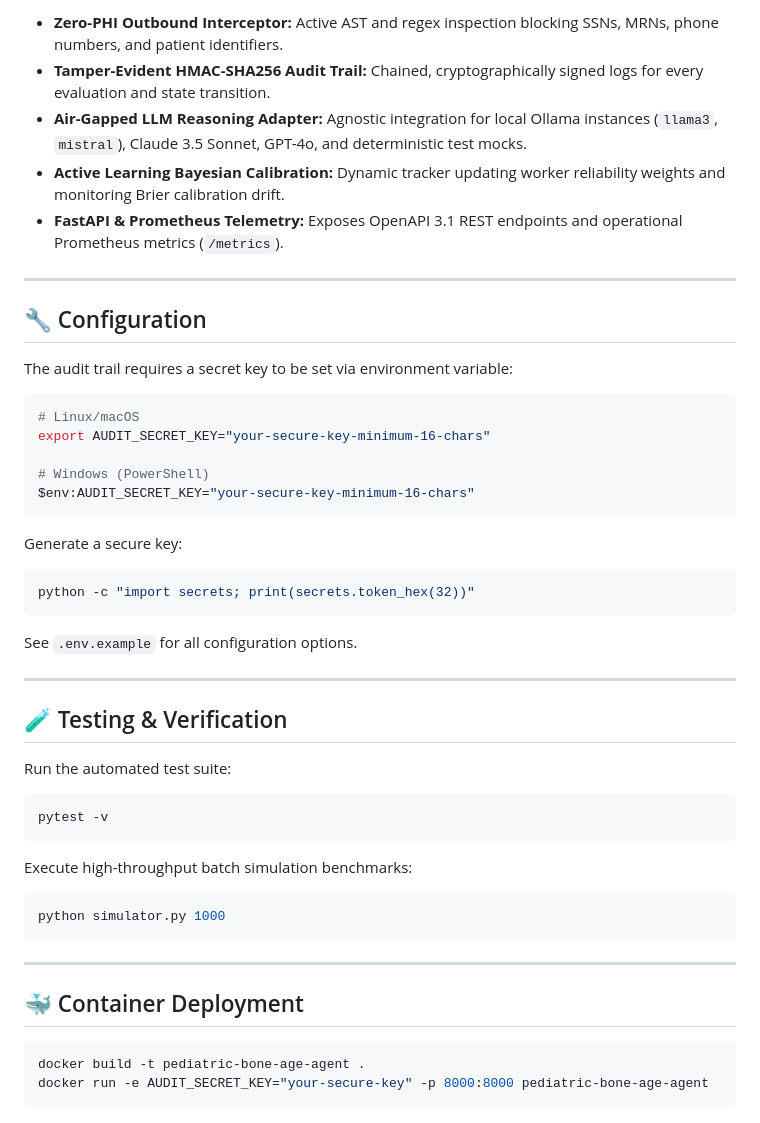
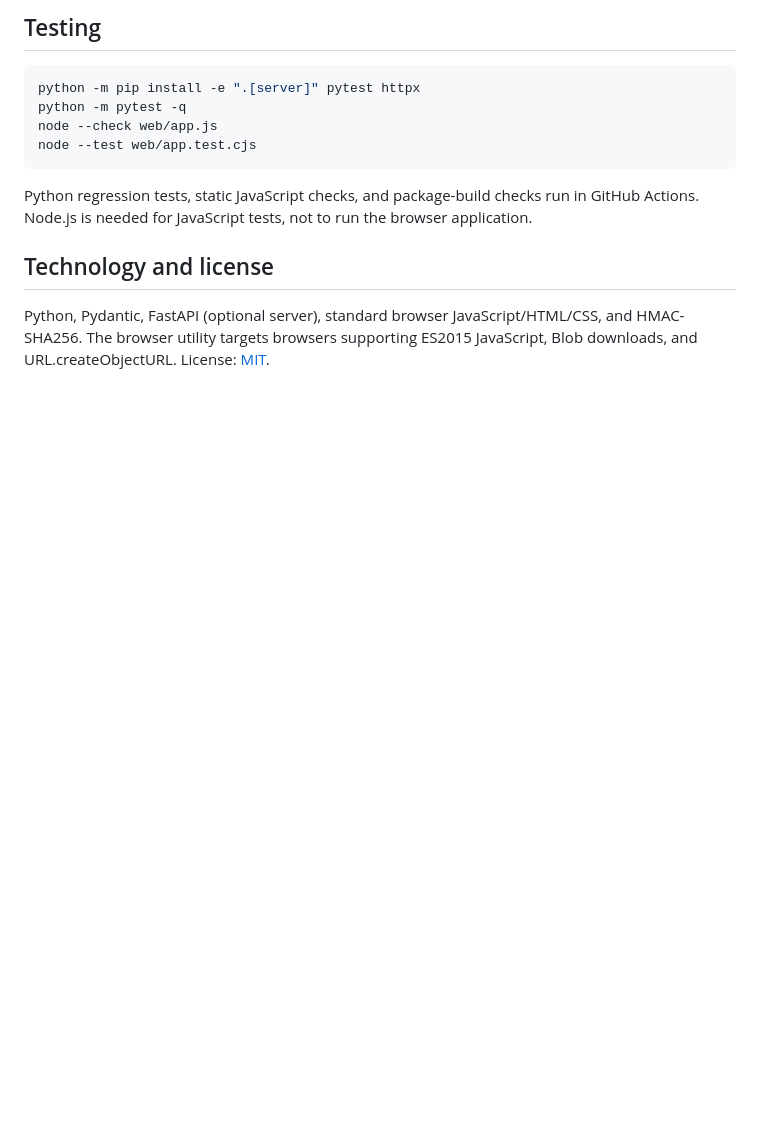
Before and after one commit to abusuraihsakhri/pediatric-bone-age-agent, a Markdown page: README.md, the part around one of its changes. GitHub-like rendering; blank space fills up the shorter version.

Commit message:
Document clinical scope, browser use, security limits and tests

````diff
--- a/README.md
+++ b/README.md
@@ -74,52 +50,15 @@ python cli.py --task-id <value> --target <value> --primary <value> --secondary <
 
-* **Zero-PHI Outbound Interceptor:** Active AST and regex inspection blocking SSNs, MRNs, phone numbers, and patient identifiers.
-* **Tamper-Evident HMAC-SHA256 Audit Trail:** Chained, cryptographically signed logs for every evaluation and state transition.
-* **Air-Gapped LLM Reasoning Adapter:** Agnostic integration for local Ollama instances (`llama3`, `mistral`), Claude 3.5 Sonnet, GPT-4o, and deterministic test mocks.
-* **Active Learning Bayesian Calibration:** Dynamic tracker updating worker reliability weights and monitoring Brier calibration drift.
-* **FastAPI & Prometheus Telemetry:** Exposes OpenAPI 3.1 REST endpoints and operational Prometheus metrics (`/metrics`).
+## Testing
 
----
+~~~bash
+python -m pip install -e ".[server]" pytest httpx
+python -m pytest -q
+node --check web/app.js
+node --test web/app.test.cjs
+~~~
 
-## 🔧 Configuration
+Python regression tests, static JavaScript checks, and package-build checks run in GitHub Actions. Node.js is needed for JavaScript tests, not to run the browser application.
 
-The audit trail requires a secret key to be set via environment variable:
+## Technology and license
 
-```bash
-# Linux/macOS
-export AUDIT_SECRET_KEY="your-secure-key-minimum-16-chars"
-
-# Windows (PowerShell)
-$env:AUDIT_SECRET_KEY="your-secure-key-minimum-16-chars"
-```
-
-Generate a secure key:
-```bash
-python -c "import secrets; print(secrets.token_hex(32))"
-```
-
-See `.env.example` for all configuration options.
-
----
-
-## 🧪 Testing & Verification
-
-Run the automated test suite:
-
-```bash
-pytest -v
-```
-
-Execute high-throughput batch simulation benchmarks:
-
-```bash
-python simulator.py 1000
-```
-
----
-
-## 🐳 Container Deployment
-
-```bash
-docker build -t pediatric-bone-age-agent .
-docker run -e AUDIT_SECRET_KEY="your-secure-key" -p 8000:8000 pediatric-bone-age-agent
-```
+Python, Pydantic, FastAPI (optional server), standard browser JavaScript/HTML/CSS, and HMAC-SHA256. The browser utility targets browsers supporting ES2015 JavaScript, Blob downloads, and URL.createObjectURL. License: [MIT](LICENSE).
````
Also changed, not shown: other parts of README.md (+28 -52 lines).
